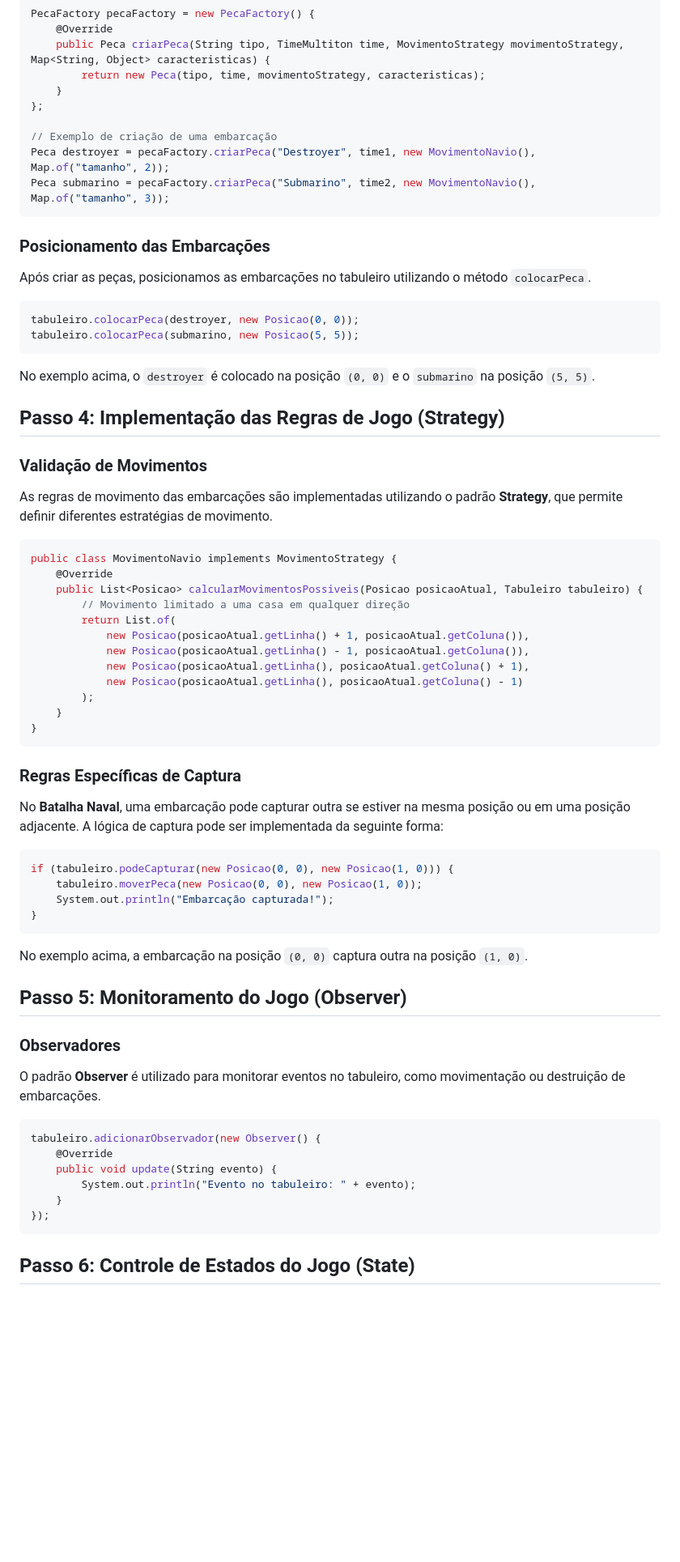
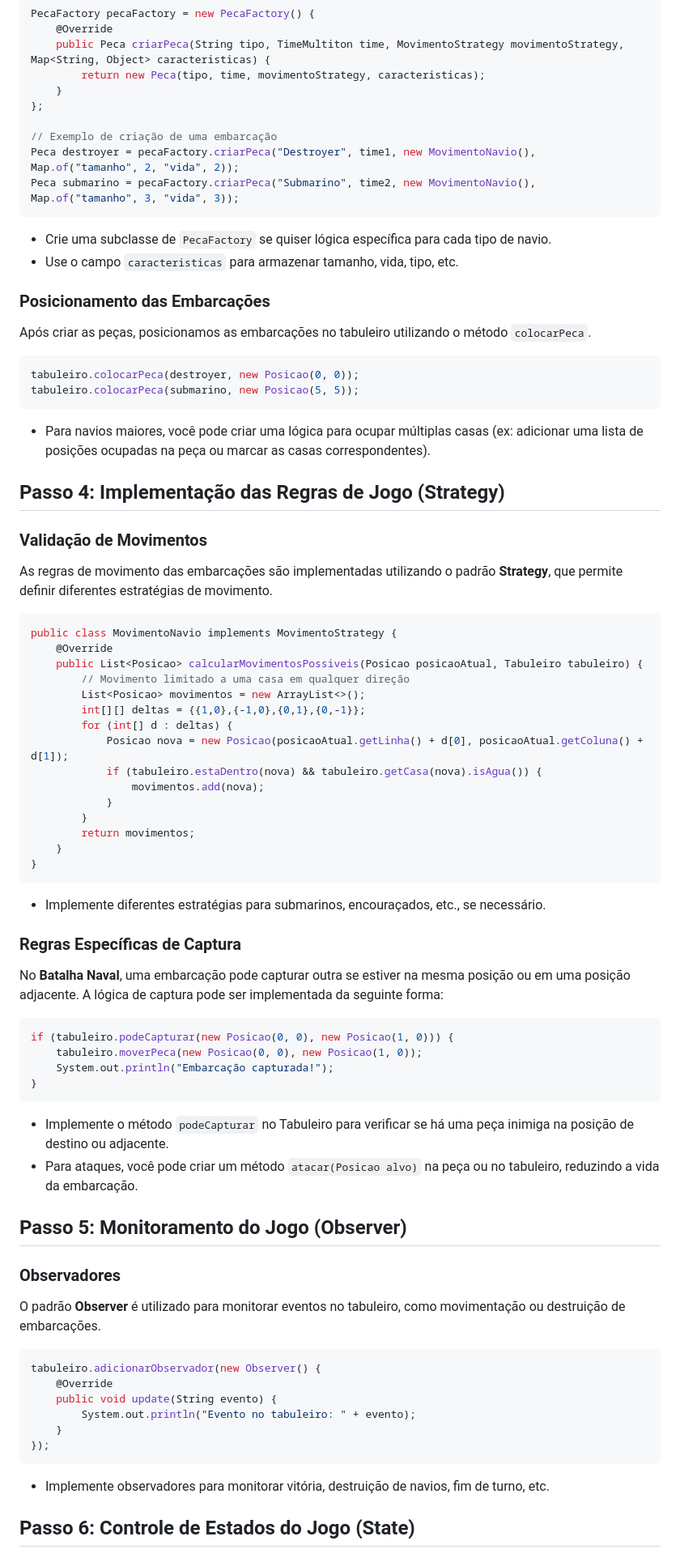
Before and after one commit to 20242-ifba-saj-ads-ppr/framework-equipe5, a Markdown page: Markdowns/BatalhaNavalComOFramework.md, the part around the change printed below. Shown: that part at 81% size. GitHub-like rendering; blank space fills up the shorter version.

````diff
--- a/Markdowns/BatalhaNavalComOFramework.md
+++ b/Markdowns/BatalhaNavalComOFramework.md
@@ -48,9 +52,12 @@ PecaFactory pecaFactory = new PecaFactory() {
 };
 
 // Exemplo de criação de uma embarcação
-Peca destroyer = pecaFactory.criarPeca("Destroyer", time1, new MovimentoNavio(), Map.of("tamanho", 2));
-Peca submarino = pecaFactory.criarPeca("Submarino", time2, new MovimentoNavio(), Map.of("tamanho", 3));
+Peca destroyer = pecaFactory.criarPeca("Destroyer", time1, new MovimentoNavio(), Map.of("tamanho", 2, "vida", 2));
+Peca submarino = pecaFactory.criarPeca("Submarino", time2, new MovimentoNavio(), Map.of("tamanho", 3, "vida", 3));
 ```
+
+- Crie uma subclasse de `PecaFactory` se quiser lógica específica para cada tipo de navio.
+- Use o campo `caracteristicas` para armazenar tamanho, vida, tipo, etc.
 
 ### Posicionamento das Embarcações
 
@@ -61,8 +68,7 @@ tabuleiro.colocarPeca(destroyer, new Posicao(0, 0));
 tabuleiro.colocarPeca(submarino, new Posicao(5, 5));
 ```
 
-No exemplo acima, o `destroyer` é colocado na posição `(0, 0)` e o `submarino` na posição `(5, 5)`.
-
+- Para navios maiores, você pode criar uma lógica para ocupar múltiplas casas (ex: adicionar uma lista de posições ocupadas na peça ou marcar as casas correspondentes).
 
 ## Passo 4: Implementação das Regras de Jogo (Strategy)
 
@@ -75,15 +81,20 @@ public class MovimentoNavio implements MovimentoStrategy {
     @Override
     public List<Posicao> calcularMovimentosPossiveis(Posicao posicaoAtual, Tabuleiro tabuleiro) {
         // Movimento limitado a uma casa em qualquer direção
-        return List.of(
-            new Posicao(posicaoAtual.getLinha() + 1, posicaoAtual.getColuna()),
-            new Posicao(posicaoAtual.getLinha() - 1, posicaoAtual.getColuna()),
-            new Posicao(posicaoAtual.getLinha(), posicaoAtual.getColuna() + 1),
-            new Posicao(posicaoAtual.getLinha(), posicaoAtual.getColuna() - 1)
-        );
+        List<Posicao> movimentos = new ArrayList<>();
+        int[][] deltas = {{1,0},{-1,0},{0,1},{0,-1}};
+        for (int[] d : deltas) {
+            Posicao nova = new Posicao(posicaoAtual.getLinha() + d[0], posicaoAtual.getColuna() + d[1]);
+            if (tabuleiro.estaDentro(nova) && tabuleiro.getCasa(nova).isAgua()) {
+                movimentos.add(nova);
+            }
+        }
+        return movimentos;
     }
 }
 ```
+
+- Implemente diferentes estratégias para submarinos, encouraçados, etc., se necessário.
 
 ### Regras Específicas de Captura
 
@@ -96,8 +107,8 @@ if (tabuleiro.podeCapturar(new Posicao(0, 0), new Posicao(1, 0))) {
 }
 ```
 
-No exemplo acima, a embarcação na posição `(0, 0)` captura outra na posição `(1, 0)`.
-
+- Implemente o método `podeCapturar` no Tabuleiro para verificar se há uma peça inimiga na posição de destino ou adjacente.
+- Para ataques, você pode criar um método `atacar(Posicao alvo)` na peça ou no tabuleiro, reduzindo a vida da embarcação.
 
 ## Passo 5: Monitoramento do Jogo (Observer)
 
@@ -114,6 +125,8 @@ tabuleiro.adicionarObservador(new Observer() {
 });
 ```
 
+- Implemente observadores para monitorar vitória, destruição de navios, fim de turno, etc.
+
 ## Passo 6: Controle de Estados do Jogo (State)
 
 ### Estados do Jogo
````
Also changed, not shown: other parts of Markdowns/BatalhaNavalComOFramework.md (+58 -2 lines).
